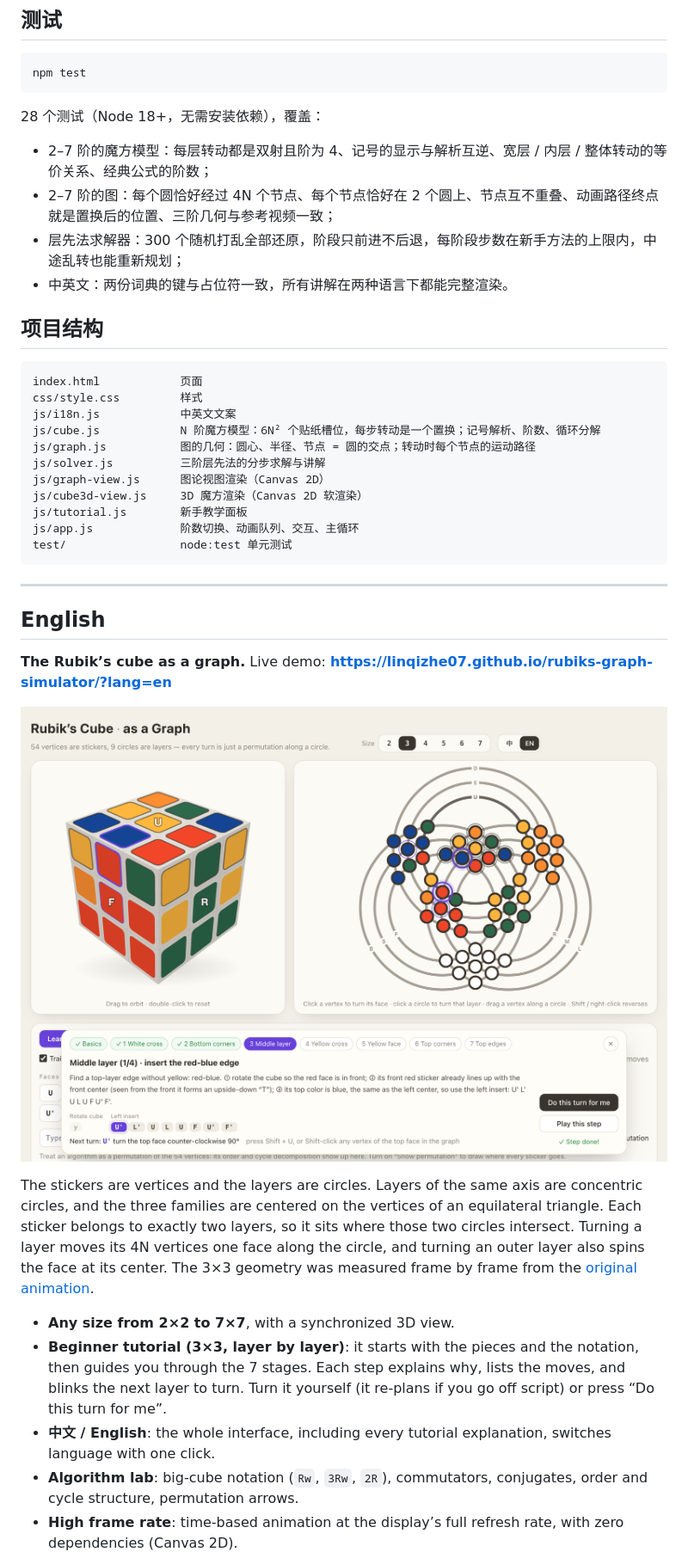
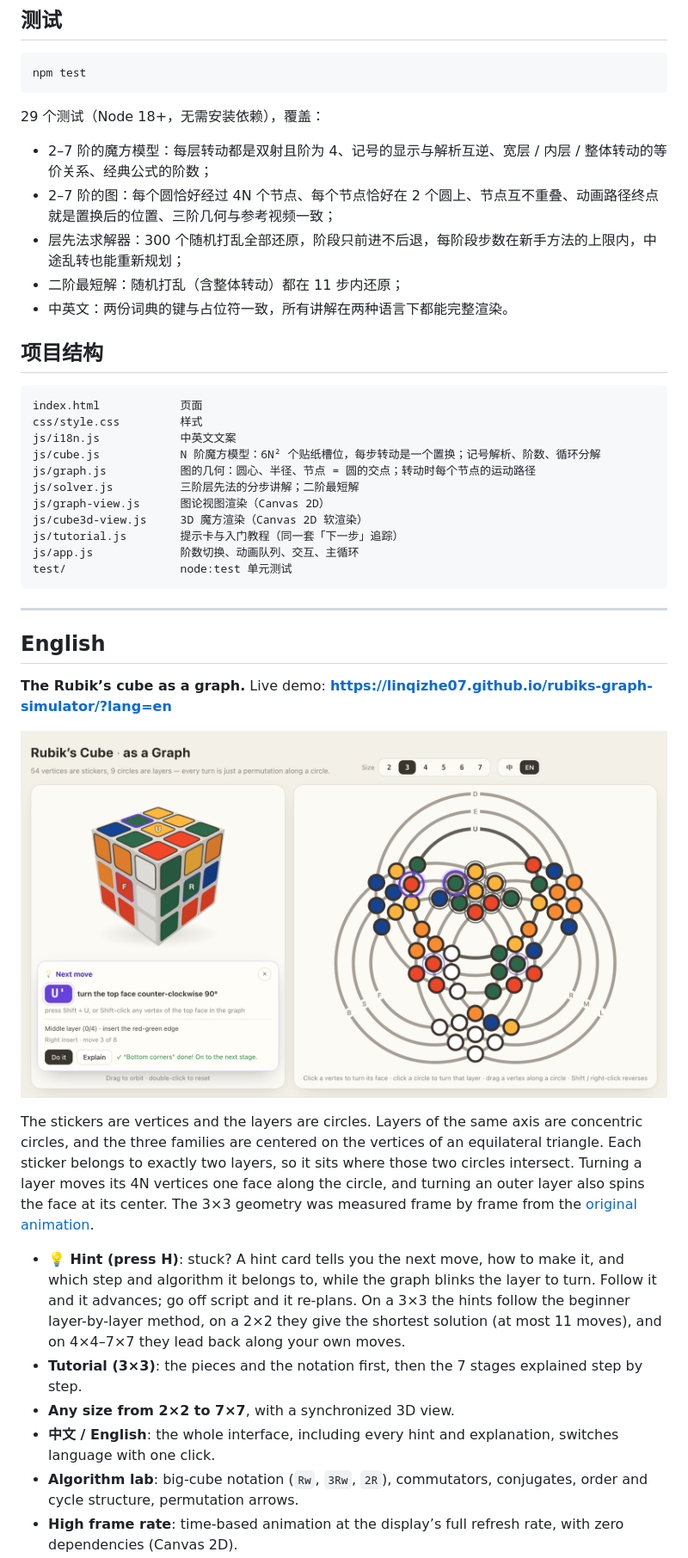
Before and after one commit to linqizhe07/rubiks-graph-simulator, a Markdown page: README.md, the part around one of its changes. Shown at 86% size. Rendered like a GitHub page; pictures changed too: docs/hint-en.png (added).

````diff
--- a/README.md
+++ b/README.md
@@ -84,11 +90,12 @@ python3 -m http.server 8000
 npm test
 ```
 
-28 个测试（Node 18+，无需安装依赖），覆盖：
+29 个测试（Node 18+，无需安装依赖），覆盖：
 
 - 2–7 阶的魔方模型：每层转动都是双射且阶为 4、记号的显示与解析互逆、宽层 / 内层 / 整体转动的等价关系、经典公式的阶数；
 - 2–7 阶的图：每个圆恰好经过 4N 个节点、每个节点恰好在 2 个圆上、节点互不重叠、动画路径终点就是置换后的位置、三阶几何与参考视频一致；
 - 层先法求解器：300 个随机打乱全部还原，阶段只前进不后退，每阶段步数在新手方法的上限内，中途乱转也能重新规划；
+- 二阶最短解：随机打乱（含整体转动）都在 11 步内还原；
 - 中英文：两份词典的键与占位符一致，所有讲解在两种语言下都能完整渲染。
 
 ## 项目结构
@@ -99,10 +106,10 @@ css/style.css         样式
 js/i18n.js            中英文文案
 js/cube.js            N 阶魔方模型：6N² 个贴纸槽位，每步转动是一个置换；记号解析、阶数、循环分解
 js/graph.js           图的几何：圆心、半径、节点 = 圆的交点；转动时每个节点的运动路径
-js/solver.js          三阶层先法的分步求解与讲解
+js/solver.js          三阶层先法的分步讲解；二阶最短解
 js/graph-view.js      图论视图渲染（Canvas 2D）
 js/cube3d-view.js     3D 魔方渲染（Canvas 2D 软渲染）
-js/tutorial.js        新手教学面板
+js/tutorial.js        提示卡与入门教程（同一套「下一步」追踪）
 js/app.js             阶数切换、动画队列、交互、主循环
 test/                 node:test 单元测试
 ```
@@ -113,13 +120,14 @@ test/                 node:test 单元测试
 
 **The Rubik’s cube as a graph.** Live demo: **https://linqizhe07.github.io/rubiks-graph-simulator/?lang=en**
 
-![Beginner tutorial in English: the coach panel explains the current step while the edge to insert is circled in purple](docs/tutorial-en.png)
+![The hint card in English: it shows the next move, how to make it, and that it is move 3 of 8 of the right insert in the middle-layer stage; the edge being inserted is circled in purple in the graph](docs/hint-en.png)
 
 The stickers are vertices and the layers are circles. Layers of the same axis are concentric circles, and the three families are centered on the vertices of an equilateral triangle. Each sticker belongs to exactly two layers, so it sits where those two circles intersect. Turning a layer moves its 4N vertices one face along the circle, and turning an outer layer also spins the face at its center. The 3×3 geometry was measured frame by frame from the [original animation](https://x.com/UnicornBitcoin/status/2107652690113339684).
 
+- **💡 Hint (press H)**: stuck? A hint card tells you the next move, how to make it, and which step and algorithm it belongs to, while the graph blinks the layer to turn. Follow it and it advances; go off script and it re-plans. On a 3×3 the hints follow the beginner layer-by-layer method, on a 2×2 they give the shortest solution (at most 11 moves), and on 4×4–7×7 they lead back along your own moves.
+- **Tutorial (3×3)**: the pieces and the notation first, then the 7 stages explained step by step.
 - **Any size from 2×2 to 7×7**, with a synchronized 3D view.
-- **Beginner tutorial (3×3, layer by layer)**: it starts with the pieces and the notation, then guides you through the 7 stages. Each step explains why, lists the moves, and blinks the next layer to turn. Turn it yourself (it re-plans if you go off script) or press “Do this turn for me”.
-- **中文 / English**: the whole interface, including every tutorial explanation, switches language with one click.
+- **中文 / English**: the whole interface, including every hint and explanation, switches language with one click.
 - **Algorithm lab**: big-cube notation (`Rw`, `3Rw`, `2R`), commutators, conjugates, order and cycle structure, permutation arrows.
 - **High frame rate**: time-based animation at the display’s full refresh rate, with zero dependencies (Canvas 2D).
 
````
Also changed, not shown: other parts of README.md (+15 -9 lines), docs/hint.png (added), 9 other files.
